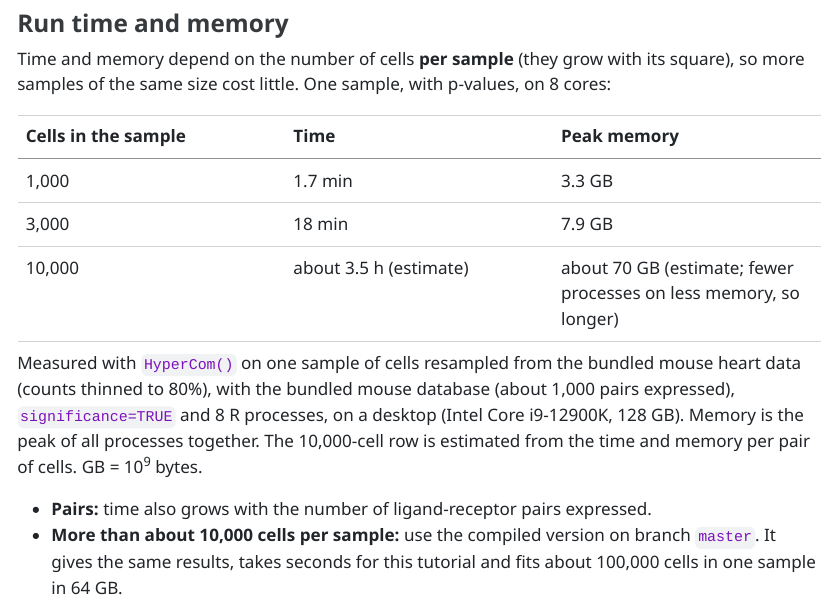
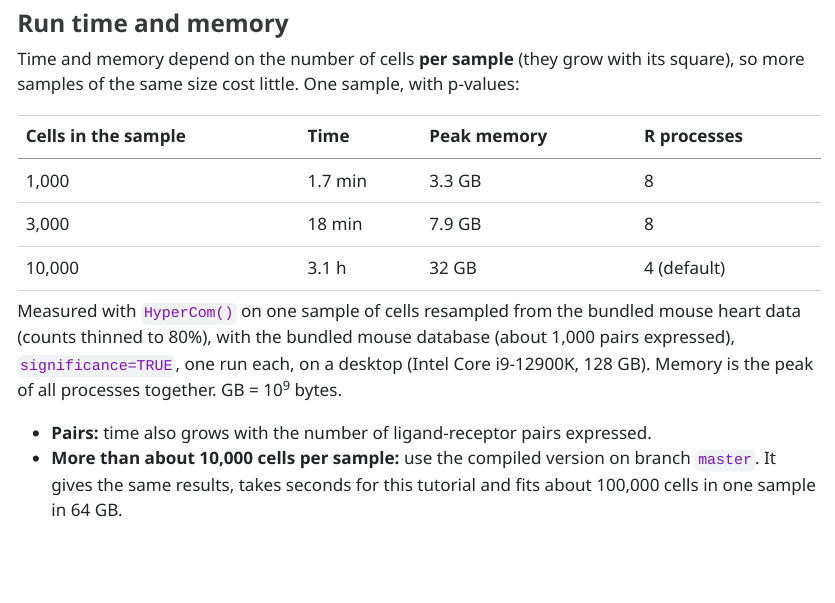
Before and after one commit to pawelab/HyperCom, a Quarto document (vignettes/articles/HyperCom_Overview.qmd): the page in a window 1100 px wide, from 7860 px down. The pictures show the output file vignettes/articles/HyperCom_Overview.html that the author committed with the source, opened offline; long lines of code are wrapped.

Commit message:
Measured 10,000 cells: 3.1 h and 32 GB with the default 4 processes
Replaces the estimated row (3.5 h, 70 GB with 8 processes) in the README, vignette and AGENTS.md; adds an R processes column.

Co-Authored-By: Claude Opus 5.5 <noreply@anthropic.com>

```diff
--- a/vignettes/articles/HyperCom_Overview.qmd
+++ b/vignettes/articles/HyperCom_Overview.qmd
@@ -203,15 +203,15 @@
 
 ### Run time and memory
 Time and memory depend on the number of cells **per sample** (they grow with its square), so more samples of the same size cost
-little. One sample, with p-values, on 8 cores:
+little. One sample, with p-values:
 
-| Cells in the sample | Time | Peak memory |
-|---|---|---|
-| 1,000 | 1.7 min | 3.3 GB |
-| 3,000 | 18 min | 7.9 GB |
-| 10,000 | about 3.5 h (estimate) | about 70 GB (estimate; fewer processes on less memory, so longer) |
+| Cells in the sample | Time | Peak memory | R processes |
+|---|---|---|---|
+| 1,000 | 1.7 min | 3.3 GB | 8 |
+| 3,000 | 18 min | 7.9 GB | 8 |
+| 10,000 | 3.1 h | 32 GB | 4 (default) |
 
-Measured with `HyperCom()` on one sample of cells resampled from the bundled mouse heart data (counts thinned to 80%), with the bundled mouse database (about 1,000 pairs expressed), `significance=TRUE` and 8 R processes, on a desktop (Intel Core i9-12900K, 128 GB). Memory is the peak of all processes together. The 10,000-cell row is estimated from the time and memory per pair of cells. GB = 10^9^ bytes.
+Measured with `HyperCom()` on one sample of cells resampled from the bundled mouse heart data (counts thinned to 80%), with the bundled mouse database (about 1,000 pairs expressed), `significance=TRUE`, one run each, on a desktop (Intel Core i9-12900K, 128 GB). Memory is the peak of all processes together. GB = 10^9^ bytes.
 
 - **Pairs:** time also grows with the number of ligand-receptor pairs expressed.
 - **More than about 10,000 cells per sample:** use the compiled version on branch `master`. It gives the same results, takes
```
Also changed, not shown: inst/AGENTS.md (+2 -2 lines), README.md, vignettes/articles/HyperCom_Overview.html, vignettes/articles/HyperCom_Overview.pdf.
